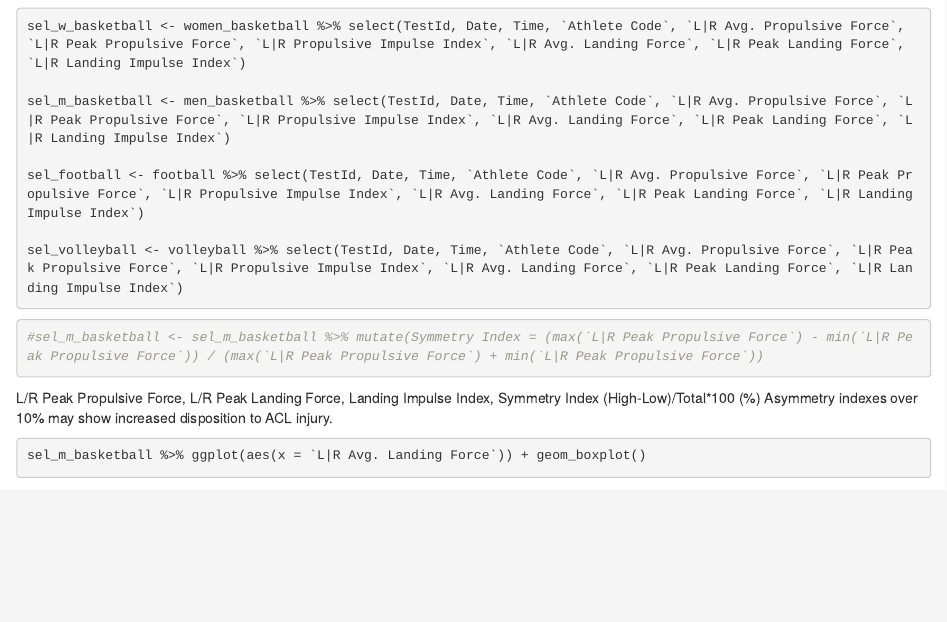
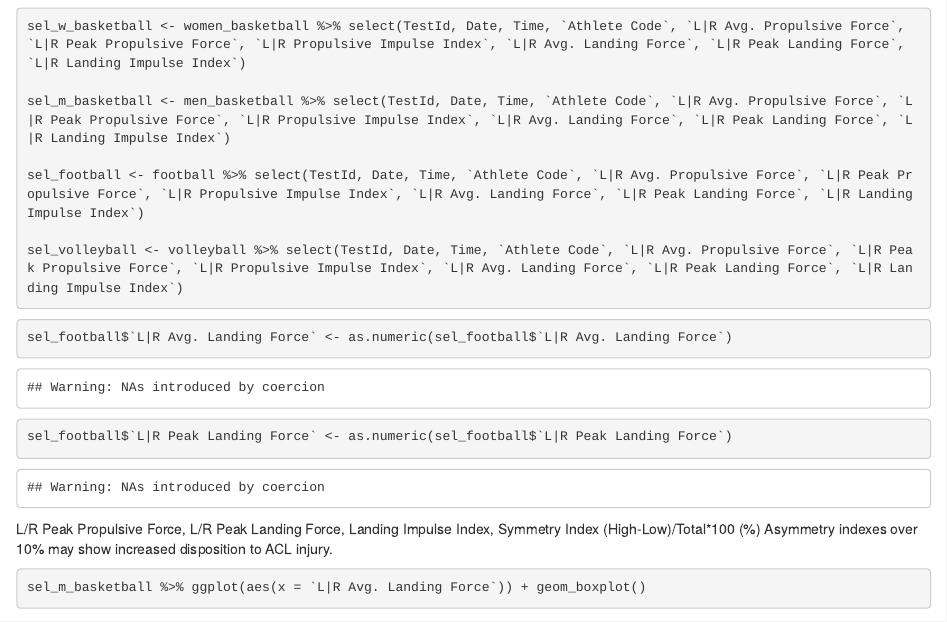
Before and after one commit to klamdoodoo/bigreddata, an R Markdown document (Big Red Data Challenge copy.Rmd): the page in a window 1100 px wide, from 120 px down. Rendered offline with R 4.5, knitr and Pandoc, with nearby package versions.

Commit message:
convert type of vectors

````diff
--- a/Big Red Data Challenge copy.Rmd
+++ b/Big Red Data Challenge copy.Rmd
@@ -32,7 +32,8 @@ sel_volleyball <- volleyball %>% select(TestId, Date, Time, `Athlete Code`, `L|R
 
 
 ```{r}
-#sel_m_basketball <- sel_m_basketball %>% mutate(Symmetry Index = (max(`L|R Peak Propulsive Force`) - min(`L|R Peak Propulsive Force`)) / (max(`L|R Peak Propulsive Force`) + min(`L|R Peak Propulsive Force`))
+sel_football$`L|R Avg. Landing Force` <- as.numeric(sel_football$`L|R Avg. Landing Force`)
+sel_football$`L|R Peak Landing Force` <- as.numeric(sel_football$`L|R Peak Landing Force`)
 
 
 ```
````
